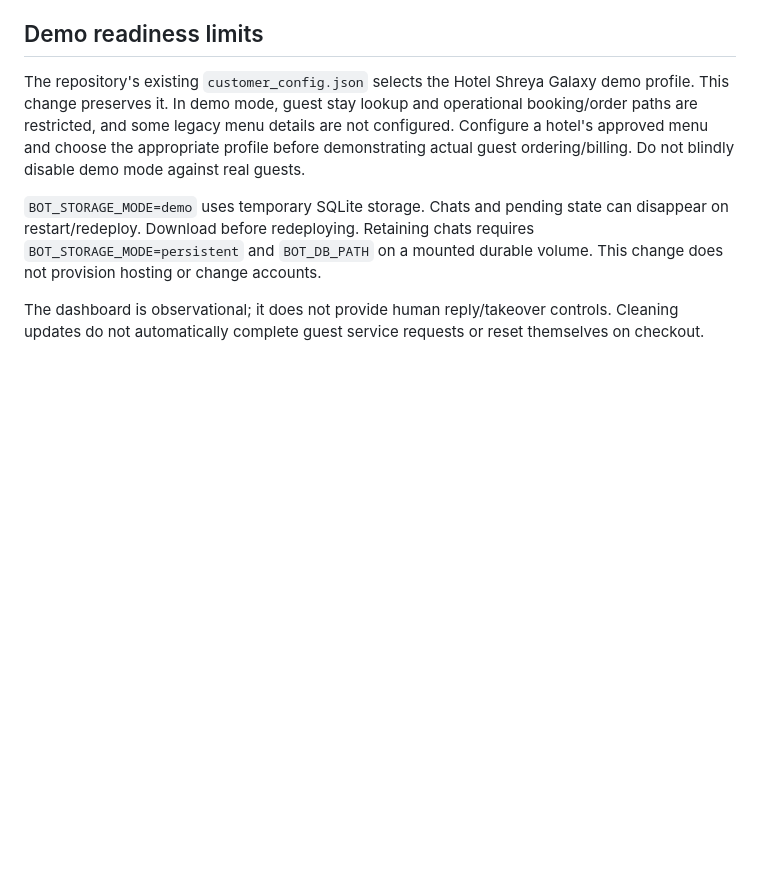
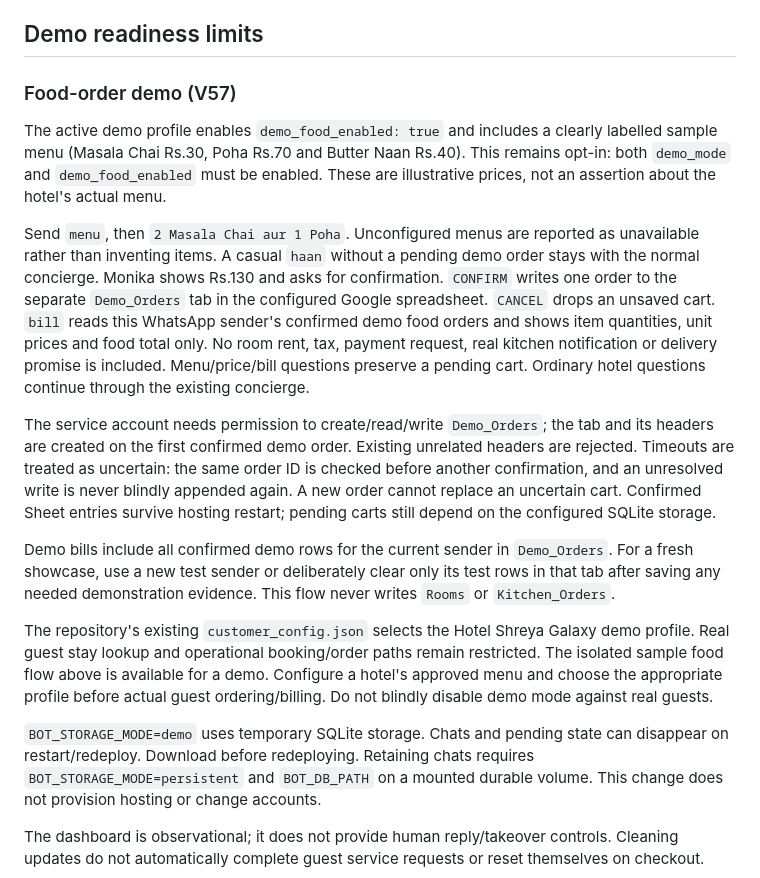
Before and after one commit to yrskaran/ganga-palace-bot, a Markdown page: DEMO_MONIKA.md, the part around the change. Rendered like a GitHub page; blank space fills up the shorter version.

Commit message:
Document demo food ordering and safety limits

```diff
--- a/DEMO_MONIKA.md
+++ b/DEMO_MONIKA.md
@@ -18,7 +18,17 @@
 
 ## Demo readiness limits
 
-The repository's existing `customer_config.json` selects the Hotel Shreya Galaxy demo profile. This change preserves it. In demo mode, guest stay lookup and operational booking/order paths are restricted, and some legacy menu details are not configured. Configure a hotel's approved menu and choose the appropriate profile before demonstrating actual guest ordering/billing. Do not blindly disable demo mode against real guests.
+### Food-order demo (V57)
+
+The active demo profile enables `demo_food_enabled: true` and includes a clearly labelled sample menu (Masala Chai Rs.30, Poha Rs.70 and Butter Naan Rs.40). This remains opt-in: both `demo_mode` and `demo_food_enabled` must be enabled. These are illustrative prices, not an assertion about the hotel's actual menu.
+
+Send `menu`, then `2 Masala Chai aur 1 Poha`. Unconfigured menus are reported as unavailable rather than inventing items. A casual `haan` without a pending demo order stays with the normal concierge. Monika shows Rs.130 and asks for confirmation. `CONFIRM` writes one order to the separate `Demo_Orders` tab in the configured Google spreadsheet. `CANCEL` drops an unsaved cart. `bill` reads this WhatsApp sender's confirmed demo food orders and shows item quantities, unit prices and food total only. No room rent, tax, payment request, real kitchen notification or delivery promise is included. Menu/price/bill questions preserve a pending cart. Ordinary hotel questions continue through the existing concierge.
+
+The service account needs permission to create/read/write `Demo_Orders`; the tab and its headers are created on the first confirmed demo order. Existing unrelated headers are rejected. Timeouts are treated as uncertain: the same order ID is checked before another confirmation, and an unresolved write is never blindly appended again. A new order cannot replace an uncertain cart. Confirmed Sheet entries survive hosting restart; pending carts still depend on the configured SQLite storage.
+
+Demo bills include all confirmed demo rows for the current sender in `Demo_Orders`. For a fresh showcase, use a new test sender or deliberately clear only its test rows in that tab after saving any needed demonstration evidence. This flow never writes `Rooms` or `Kitchen_Orders`.
+
+The repository's existing `customer_config.json` selects the Hotel Shreya Galaxy demo profile. Real guest stay lookup and operational booking/order paths remain restricted. The isolated sample food flow above is available for a demo. Configure a hotel's approved menu and choose the appropriate profile before actual guest ordering/billing. Do not blindly disable demo mode against real guests.
 
 `BOT_STORAGE_MODE=demo` uses temporary SQLite storage. Chats and pending state can disappear on restart/redeploy. Download before redeploying. Retaining chats requires `BOT_STORAGE_MODE=persistent` and `BOT_DB_PATH` on a mounted durable volume. This change does not provision hosting or change accounts.
 
```
